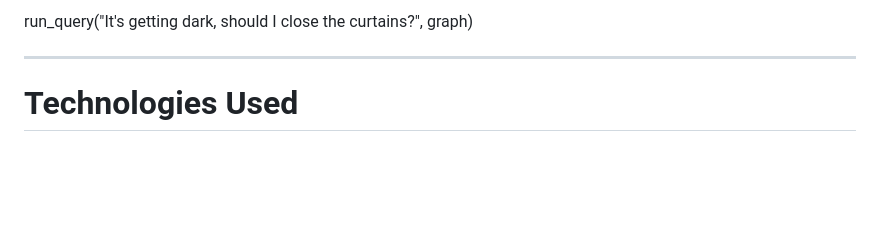
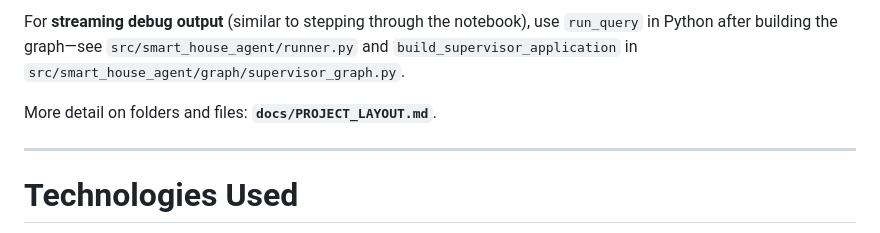
Before and after one commit to Gokhan-Ergul/Smart-House-Agent, a Markdown page: README.md, the part around one of its changes. Drawn GitHub-style; blank space fills up the shorter version.

```diff
--- a/README.md
+++ b/README.md
@@ -168,5 +184,7 @@ run_query("Create a 'Cinema Mode' that turns off the lights and turns on the TV.
 
-run_query("It's getting dark, should I close the curtains?", graph)
+For **streaming debug output** (similar to stepping through the notebook), use `run_query` in Python after building the graph—see `src/smart_house_agent/runner.py` and `build_supervisor_application` in `src/smart_house_agent/graph/supervisor_graph.py`.
+
+More detail on folders and files: **`docs/PROJECT_LAYOUT.md`**.
 
 ---
 
```
Also changed, not shown: other parts of README.md (+42 -26 lines).
